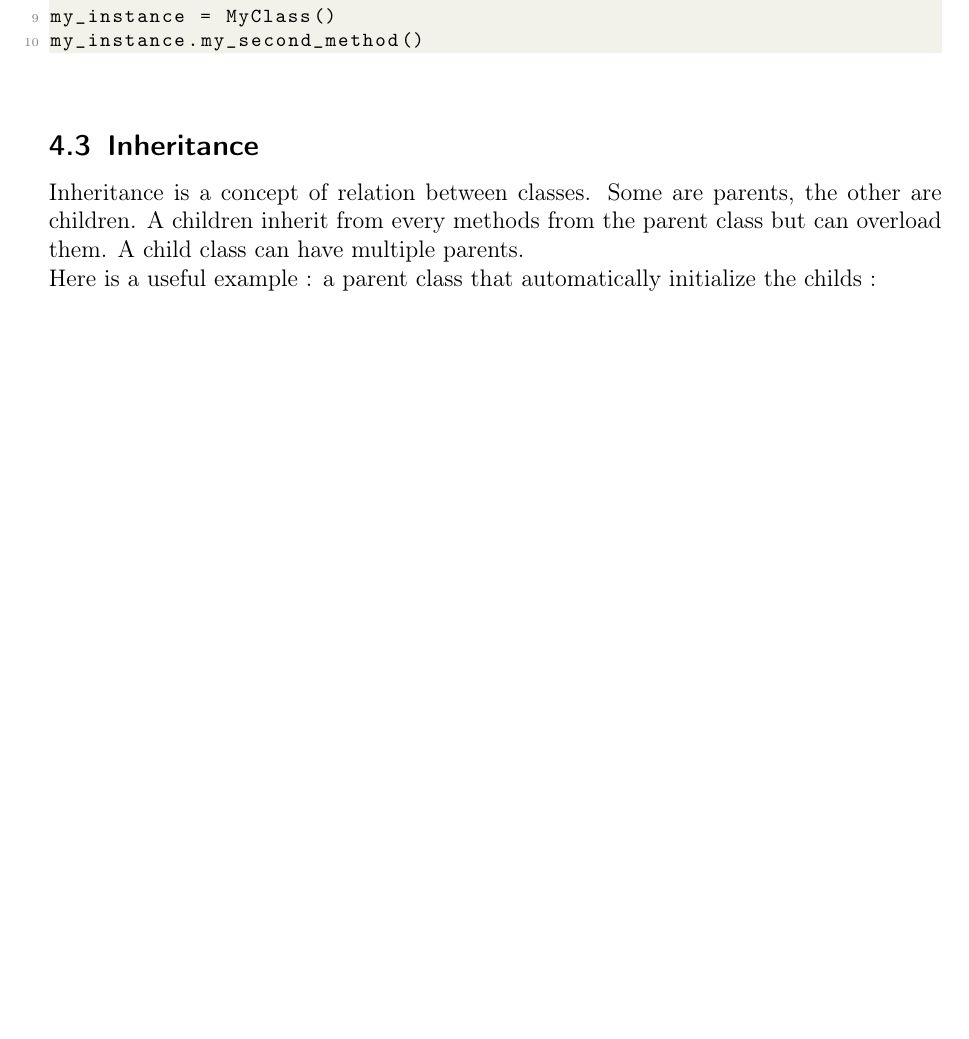
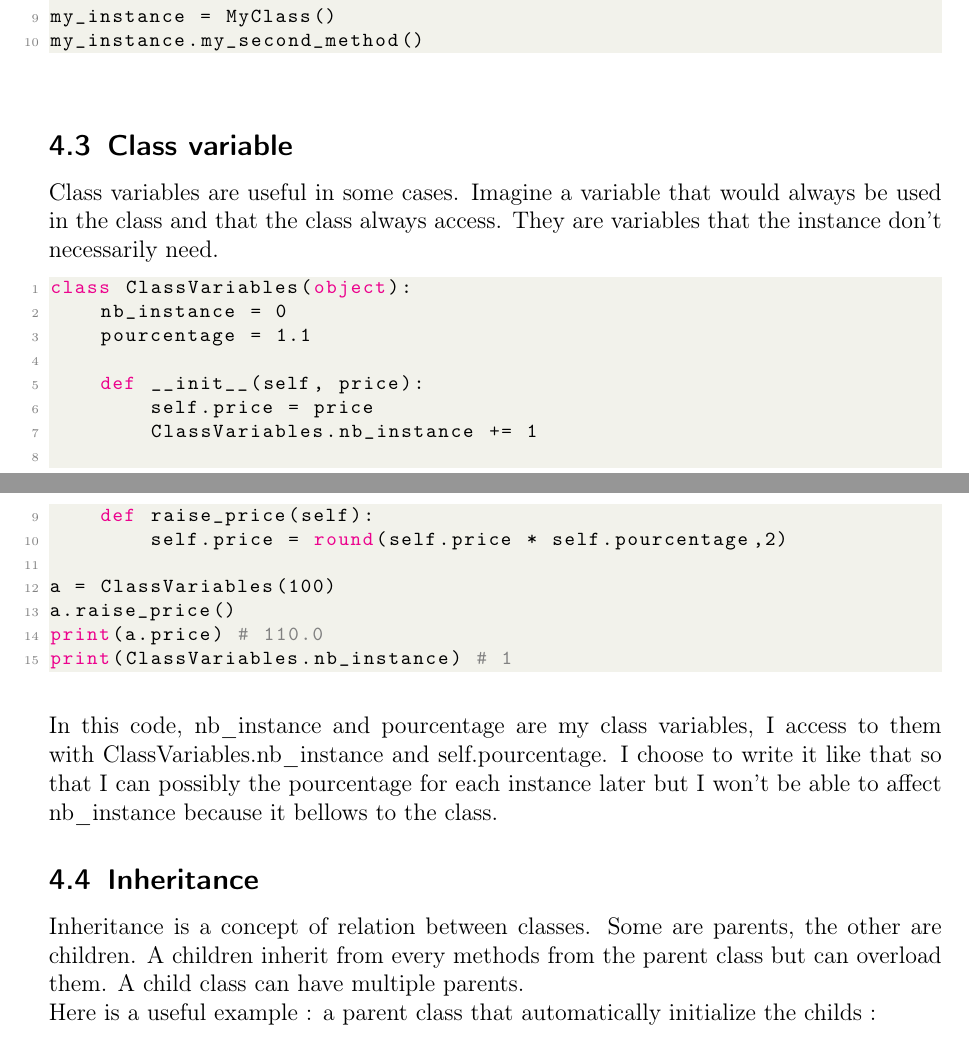
Before and after one commit to ewan-carree/python_summary, a LaTeX document (python_summary.tex): part of page 20 of 44 before the commit and two parts of pages 21 and 22 of 46 after it, the two joined at a grey line, cut so that both start at the same text, the shorter picture padded with empty space. Compiled offline with pdfLaTeX.

Commit message:
add class variables, namedtuple

```diff
--- a/python_summary.tex
+++ b/python_summary.tex
@@ -711,6 +724,27 @@ class MyClass(object):
 my_instance = MyClass()
 my_instance.my_second_method()
 \end{lstlisting} \vspace{5mm}
+
+\subsection{Class variable}
+Class variables are useful in some cases. Imagine a variable that would always be used in the class and that the class always access. They are variables that the instance don't necessarily need.
+\begin{lstlisting}[language=Python]
+class ClassVariables(object):
+	nb_instance = 0
+	pourcentage = 1.1
+
+	def __init__(self, price):
+		self.price = price
+		ClassVariables.nb_instance += 1
+
+	def raise_price(self):
+		self.price = round(self.price * self.pourcentage,2)
+
+a = ClassVariables(100)
+a.raise_price()
+print(a.price) # 110.0
+print(ClassVariables.nb_instance) # 1
+\end{lstlisting} \vspace{5mm}
+In this code, nb\_instance and pourcentage are my class variables, I access to them with ClassVariables.nb\_instance and self.pourcentage. I choose to write it like that so that I can possibly the pourcentage for each instance later but I won't be able to affect nb\_instance because it bellows to the class.
 
 \subsection{Inheritance}
 Inheritance is a concept of relation between classes. Some are parents, the other are children. A children inherit from every methods from the parent class but can overload them. A child class can have multiple parents. \\
```
Also changed, not shown: python_summary.tex (13 more changed lines).
